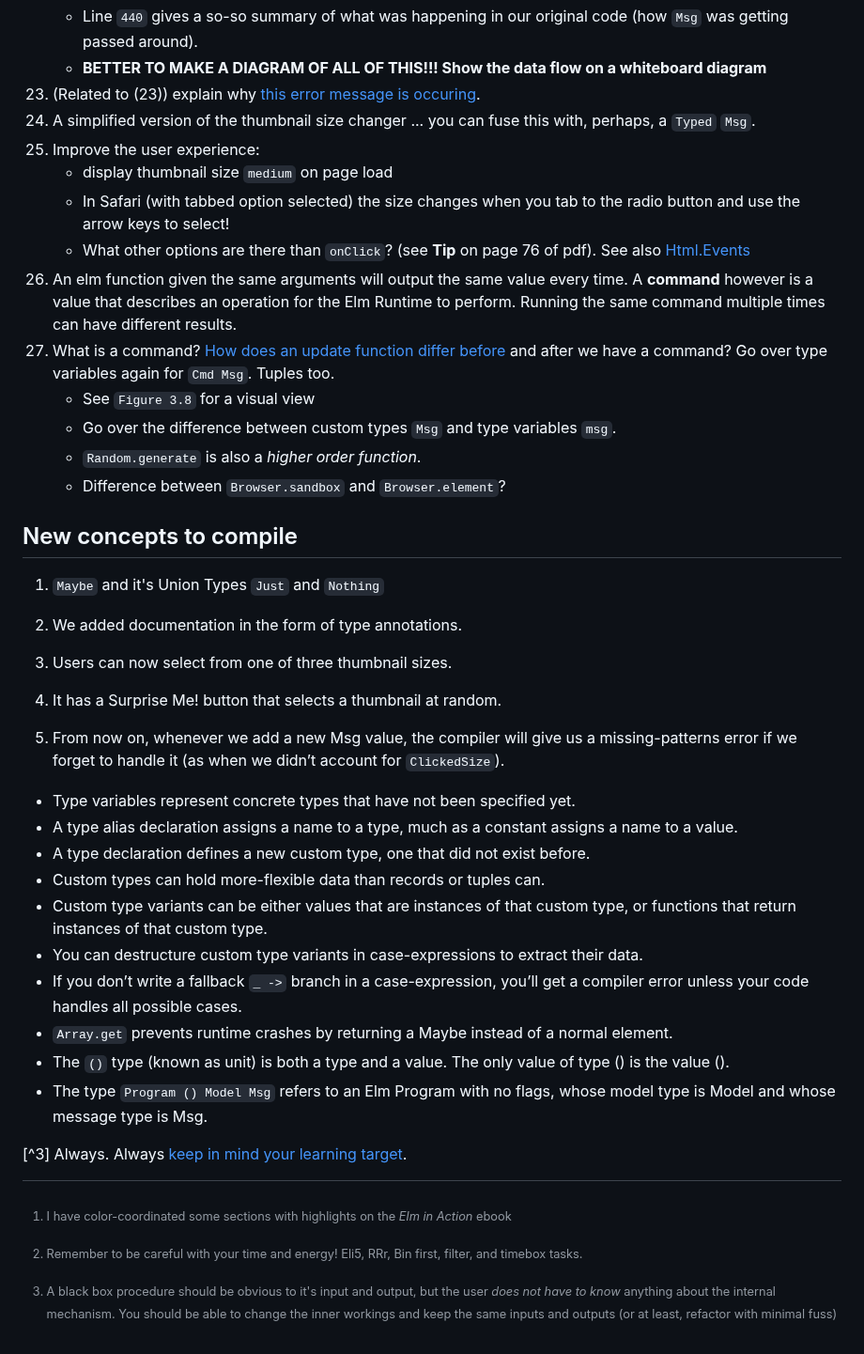
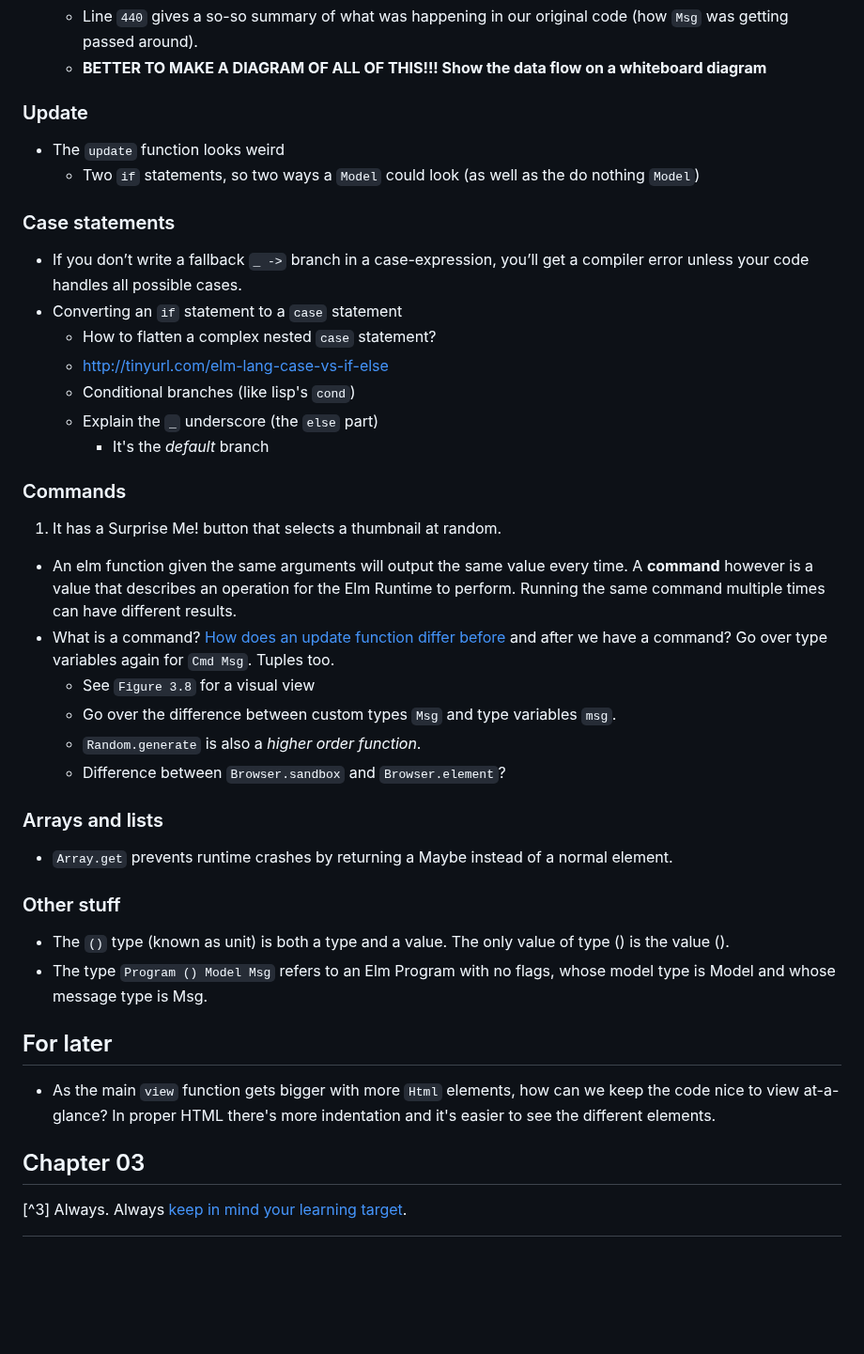
Before and after one commit to badlydrawnrob/elm-playground, a Markdown page: elm-in-action/README.md, the part around one of its changes. Shown at 94% size. GitHub-like rendering; blank space fills up the shorter version.

```diff
--- a/elm-in-action/README.md
+++ b/elm-in-action/README.md
@@ -108,39 +157,71 @@ Looking back at some of the [Racket lang challenges](https://github.com/badlydra
     - Converting `Msg` as a CUSTOM TYPE
     - Line `440` gives a so-so summary of what was happening in our original code (how `Msg` was getting passed around).
     - **BETTER TO MAKE A DIAGRAM OF ALL OF THIS!!! Show the data flow on a whiteboard diagram**
-24. (Related to (23)) explain why [this error message is occuring](https://ellie-app.com/q8kbndhqGX2a1).
-25. A simplified version of the thumbnail size changer ... you can fuse this with, perhaps, a `Typed` `Msg`.
-26. Improve the user experience:
-    - display thumbnail size `medium` on page load
-    - In Safari (with tabbed option selected) the size changes when you tab to the radio button and use the arrow keys to select!
-    - What other options are there than `onClick`? (see **Tip** on page 76 of pdf). See also [Html.Events](https://package.elm-lang.org/packages/elm/html/latest/Html.Events)
-27. An elm function given the same arguments will output the same value every time. A **command** however is a value that describes an operation for the Elm Runtime to perform. Running the same command multiple times can have different results.
-28. What is a command? [How does an update function differ before](https://github.com/badlydrawnrob/elm-playground/commit/0f843dff086a032b6790c0f006670f0a27ad3370#diff-bf15ae9c129c62ed2594aaad110aea910f4ea83ba7fb0c6332813bb0e90847ec) and after we have a command? Go over type variables again for `Cmd Msg`. Tuples too.
+
+### Update
+
+- The `update` function looks weird
+    - Two `if` statements, so two ways a `Model` could look (as well as the do nothing `Model`)
+
+### Case statements
+
+- If you don’t write a fallback `_ ->` branch in a case-expression, you’ll get a compiler error unless your code handles all possible cases.
+- Converting an `if` statement to a `case` statement
+    - How to flatten a complex nested `case` statement?
+    - http://tinyurl.com/elm-lang-case-vs-if-else
+    - Conditional branches (like lisp's `cond`)
+    - Explain the `_` underscore (the `else` part)
+        - It's the _default_ branch
+
+### Commands
+
+1. It has a Surprise Me! button that selects a thumbnail at random.
+
+- An elm function given the same arguments will output the same value every time. A **command** however is a value that describes an operation for the Elm Runtime to perform. Running the same command multiple times can have different results.
+- What is a command? [How does an update function differ before](https://github.com/badlydrawnrob/elm-playground/commit/0f843dff086a032b6790c0f006670f0a27ad3370#diff-bf15ae9c129c62ed2594aaad110aea910f4ea83ba7fb0c6332813bb0e90847ec) and after we have a command? Go over type variables again for `Cmd Msg`. Tuples too.
     - See `Figure 3.8` for a visual view
     - Go over the difference between custom types `Msg` and type variables `msg`.
     - `Random.generate` is also a _higher order function_.
     - Difference between `Browser.sandbox` and `Browser.element`?
 
+### Arrays and lists
 
-## New concepts to compile
+- `Array.get` prevents runtime crashes by returning a Maybe instead of a normal element.
 
-1. `Maybe` and it's Union Types `Just` and `Nothing`
+### Other stuff
 
-1. We added documentation in the form of type annotations.
-2. Users can now select from one of three thumbnail sizes.
-3. It has a Surprise Me! button that selects a thumbnail at random.
-4. From now on, whenever we add a new Msg value, the compiler will give us a missing-patterns error if we forget to handle it (as when we didn’t account for `ClickedSize`).
-
-- Type variables represent concrete types that have not been specified yet.
-- A type alias declaration assigns a name to a type, much as a constant assigns a name to a value.
-- A type declaration defines a new custom type, one that did not exist before.
-- Custom types can hold more-flexible data than records or tuples can.
-- Custom type variants can be either values that are instances of that custom type, or functions that return instances of that custom type.
-- You can destructure custom type variants in case-expressions to extract their data.
-- If you don’t write a fallback `_ ->` branch in a case-expression, you’ll get a compiler error unless your code handles all possible cases.
-- `Array.get` prevents runtime crashes by returning a Maybe instead of a normal element.
 - The `()` type (known as unit) is both a type and a value. The only value of type () is the value ().
 - The type `Program () Model Msg` refers to an Elm Program with no flags, whose model type is Model and whose message type is Msg.
+
+
+## For later
+
+- As the main `view` function gets bigger with more `Html` elements, how can we keep the code nice to view at-a-glance? In proper HTML there's more indentation and it's easier to see the different elements.
+
+
+## Chapter 03
+
+
+
+
+
+
+
+
+
+
+
+
+
+
+
+
+
+
+
+
+
+
 
 
 [^1]: I have color-coordinated some sections with highlights on the _Elm in Action_ ebook
@@ -148,5 +229,3 @@ Looking back at some of the [Racket lang challenges](https://github.com/badlydra
 [^2]: Remember to be careful with your time and energy! Eli5, RRr, Bin first, filter, and timebox tasks.
 
 [^3] Always. Always [keep in mind your learning target](https://github.com/badlydrawnrob/elm-playground/issues/9).
-
-[^4]: A black box procedure should be obvious to it's input and output, but the user _does not have to know_ anything about the internal mechanism. You should be able to change the inner workings and keep the same inputs and outputs (or at least, refactor with minimal fuss)
```
Also changed, not shown: other parts of elm-in-action/README.md (+94 -45 lines).
